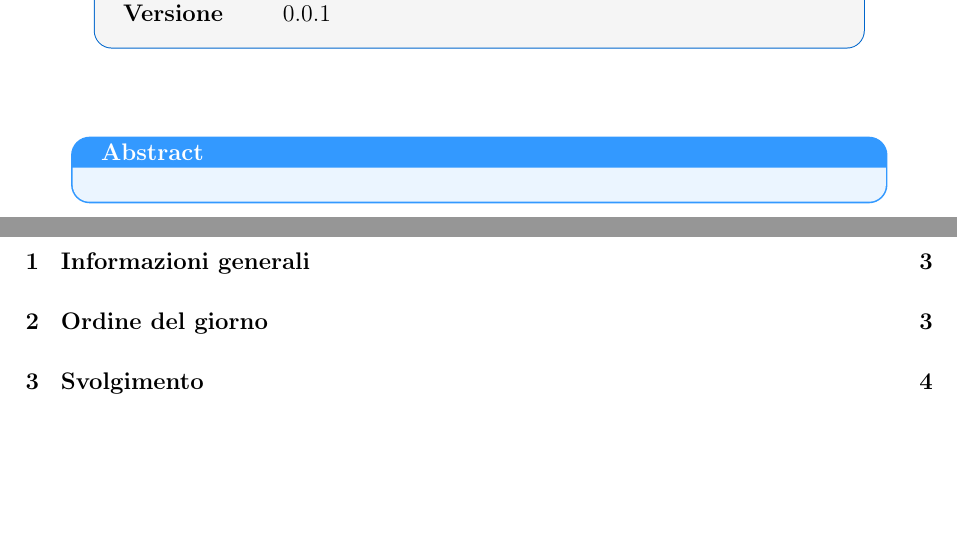
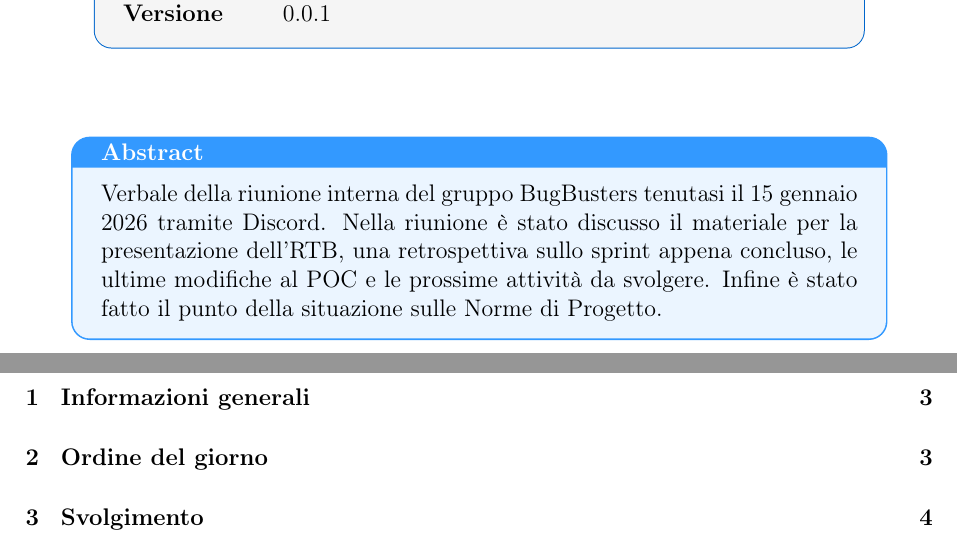
Before and after one commit to BugBustersUnipd/DocumentazioneSWE, a LaTeX document (RTB/VERBALI/INTERNI/VI_15-01-26/VI_15-01-26.tex): two parts of pages 1 and 2 of 6, joined at a grey line, cut so that both start at the same text, the shorter picture padded with empty space. Compiled offline with pdfLaTeX.

Commit message:
aggiunto abstract che mancava nel verbale 15-01 appena redatto
te pareva

```diff
--- a/RTB/VERBALI/INTERNI/VI_15-01-26/VI_15-01-26.tex
+++ b/RTB/VERBALI/INTERNI/VI_15-01-26/VI_15-01-26.tex
@@ -79,7 +79,7 @@
 
 \begin{center}
 \begin{tcolorbox}[colback=secondaryblue!10,colframe=secondaryblue,width=0.9\textwidth,arc=3mm,boxrule=0.8pt,title={\bfseries Abstract}]
-
+    Verbale della riunione interna del gruppo BugBusters tenutasi il 15 gennaio 2026 tramite Discord. Nella riunione è stato discusso il materiale per la presentazione dell'RTB, una retrospettiva sullo sprint appena concluso, le ultime modifiche al POC e le prossime attività da svolgere. Infine è stato fatto il punto della situazione sulle Norme di Progetto.
 \end{tcolorbox}
 \end{center}
 
```
Also changed, not shown: RTB/VERBALI/INTERNI/VI_15-01-26/VI_15-01-26.pdf.
